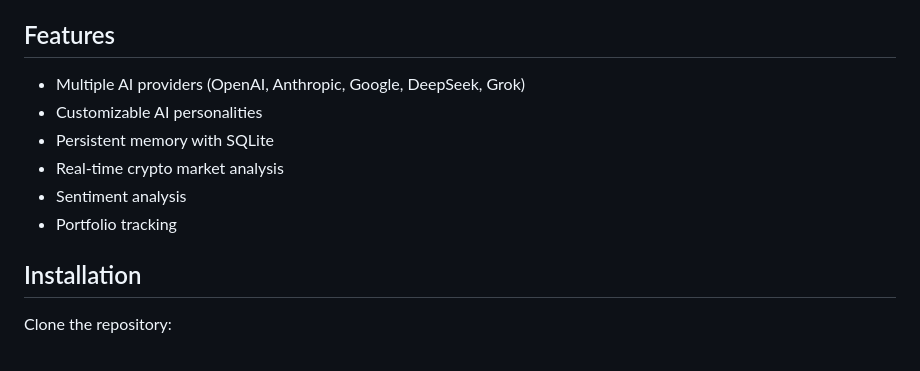
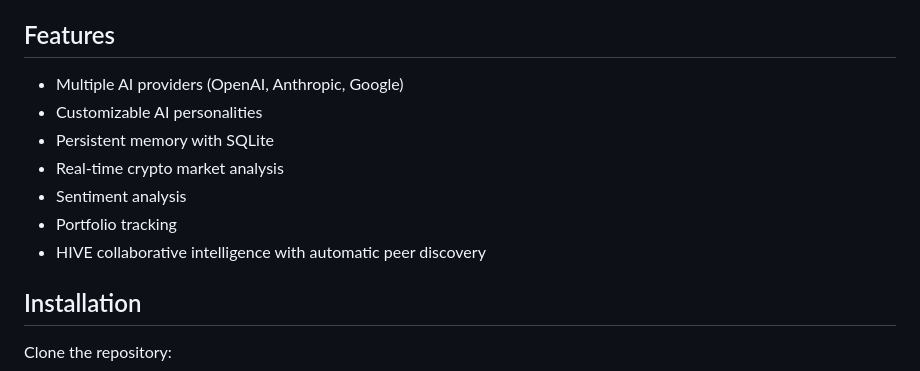
Before and after one commit to AgentApollo-VOYAGE/voyagerAIFramework, a Markdown page: README.md, the part around one of its changes. Drawn GitHub-style.

```diff
--- a/README.md
+++ b/README.md
@@ -3,12 +3,13 @@
 A flexible AI agent framework for crypto analysis with multiple AI provider support and customizable personalities.
 
 ## Features
-- Multiple AI providers (OpenAI, Anthropic, Google, DeepSeek, Grok)
+- Multiple AI providers (OpenAI, Anthropic, Google)
 - Customizable AI personalities
 - Persistent memory with SQLite
 - Real-time crypto market analysis
 - Sentiment analysis
 - Portfolio tracking
+- HIVE collaborative intelligence with automatic peer discovery
 
 ## Installation
 
```
Also changed, not shown: other parts of README.md (+45 -0 lines).
